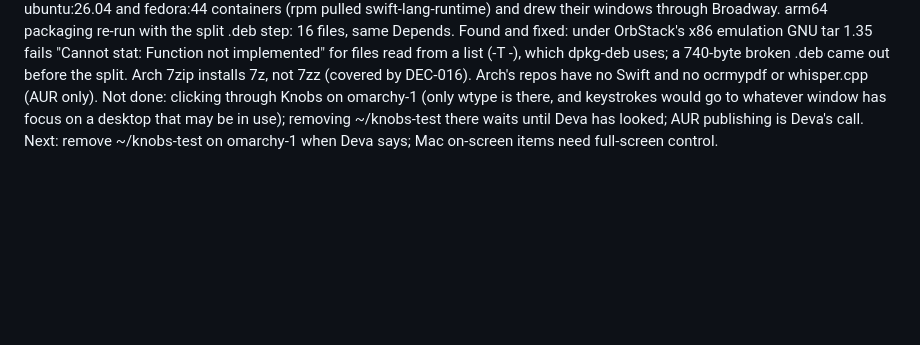
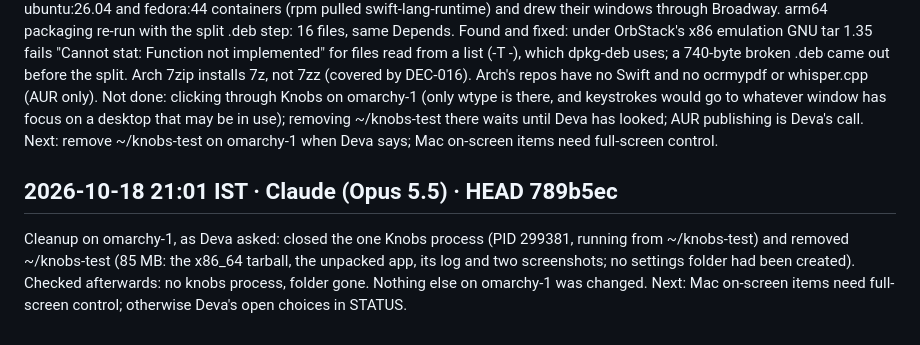
Before and after one commit to deva0x/knobs, a Markdown page: docs/WORKLOG.md, the part around the change. GitHub-like rendering; blank space fills up the shorter version.

Commit message:
docs: log the omarchy-1 cleanup
Co-Authored-By: Claude Opus 5.5 <noreply@anthropic.com>

```diff
--- a/docs/WORKLOG.md
+++ b/docs/WORKLOG.md
@@ -115,3 +115,8 @@ Evidence: x86_64 build on omarchy-1: all libraries resolved (ldd), the window op
 Found and fixed: under OrbStack's x86 emulation GNU tar 1.35 fails "Cannot stat: Function not implemented" for files read from a list (-T -), which dpkg-deb uses; a 740-byte broken .deb came out before the split. Arch 7zip installs 7z, not 7zz (covered by DEC-016). Arch's repos have no Swift and no ocrmypdf or whisper.cpp (AUR only).
 Not done: clicking through Knobs on omarchy-1 (only wtype is there, and keystrokes would go to whatever window has focus on a desktop that may be in use); removing ~/knobs-test there waits until Deva has looked; AUR publishing is Deva's call.
 Next: remove ~/knobs-test on omarchy-1 when Deva says; Mac on-screen items need full-screen control.
+
+## 2026-10-18 21:01 IST · Claude (Opus 5.5) · HEAD 789b5ec
+
+Cleanup on omarchy-1, as Deva asked: closed the one Knobs process (PID 299381, running from ~/knobs-test) and removed ~/knobs-test (85 MB: the x86_64 tarball, the unpacked app, its log and two screenshots; no settings folder had been created). Checked afterwards: no knobs process, folder gone. Nothing else on omarchy-1 was changed.
+Next: Mac on-screen items need full-screen control; otherwise Deva's open choices in STATUS.
```
Also changed, not shown: docs/STATUS.md (+2 -2 lines).
